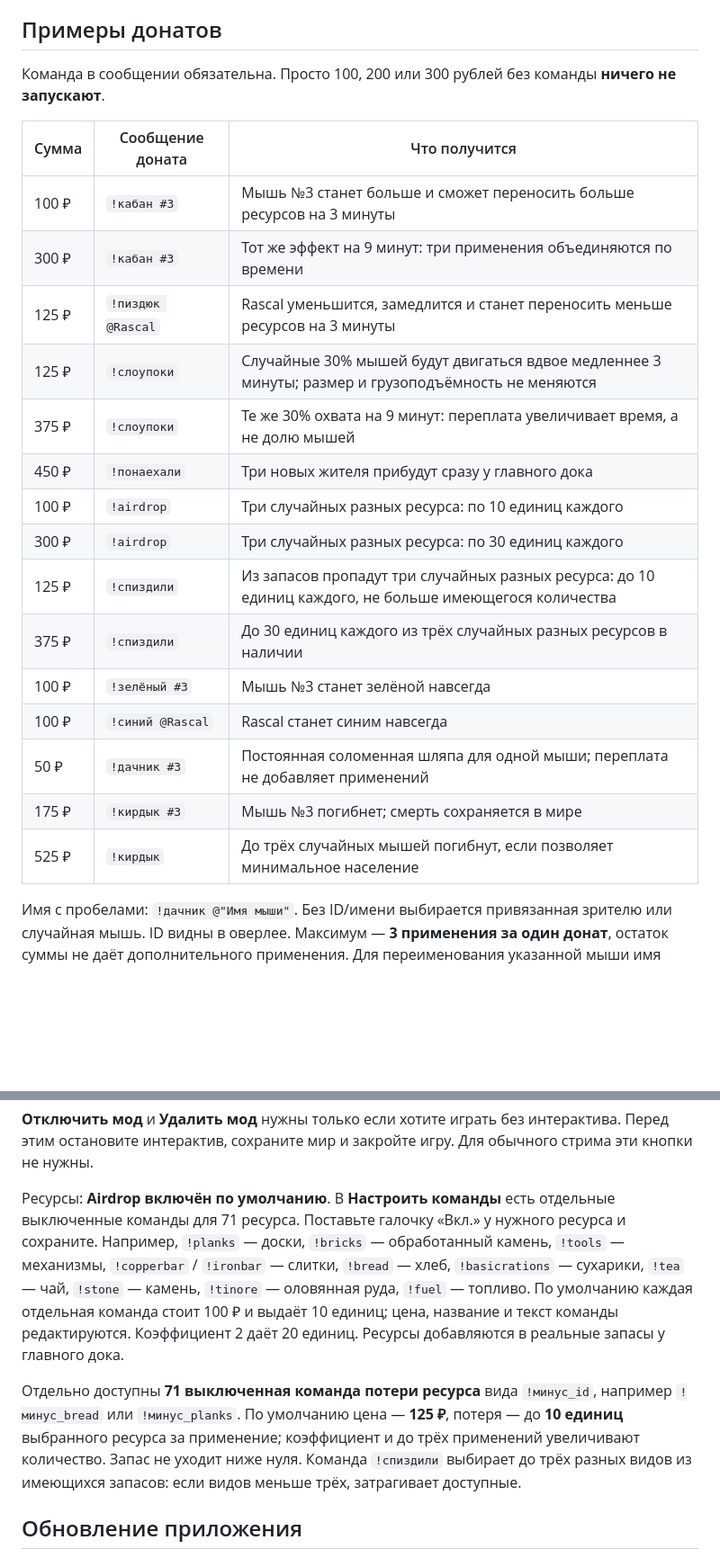
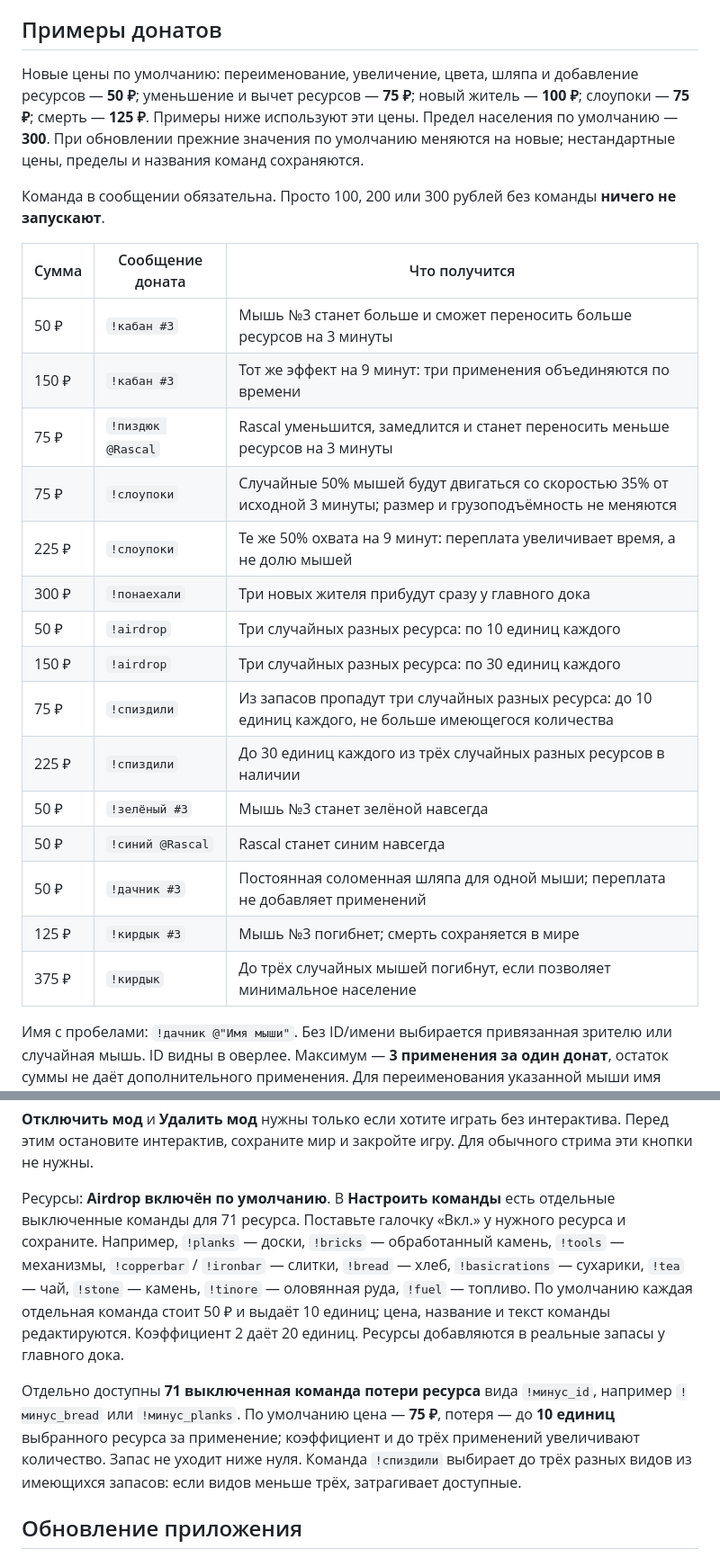
Before and after one commit to scopenot/WhiskerDon, a Markdown page: GUIDE.md, 2 parts joined by grey strips. Shown at 90% size. GitHub-like rendering; blank space fills up the shorter version.

Commit message:
Update GUIDE.md for WhiskerDonation release

```diff
--- a/GUIDE.md
+++ b/GUIDE.md
@@ -18,25 +18,27 @@
 
 ## Примеры донатов
 
+Новые цены по умолчанию: переименование, увеличение, цвета, шляпа и добавление ресурсов — **50 ₽**; уменьшение и вычет ресурсов — **75 ₽**; новый житель — **100 ₽**; слоупоки — **75 ₽**; смерть — **125 ₽**. Примеры ниже используют эти цены. Предел населения по умолчанию — **300**. При обновлении прежние значения по умолчанию меняются на новые; нестандартные цены, пределы и названия команд сохраняются.
+
 Команда в сообщении обязательна. Просто 100, 200 или 300 рублей без команды **ничего не запускают**.
 
 | Сумма | Сообщение доната | Что получится |
 |---|---|---|
-| 100 ₽ | `!кабан #3` | Мышь №3 станет больше и сможет переносить больше ресурсов на 3 минуты |
-| 300 ₽ | `!кабан #3` | Тот же эффект на 9 минут: три применения объединяются по времени |
-| 125 ₽ | `!пиздюк @Rascal` | Rascal уменьшится, замедлится и станет переносить меньше ресурсов на 3 минуты |
-| 125 ₽ | `!слоупоки` | Случайные 30% мышей будут двигаться вдвое медленнее 3 минуты; размер и грузоподъёмность не меняются |
-| 375 ₽ | `!слоупоки` | Те же 30% охвата на 9 минут: переплата увеличивает время, а не долю мышей |
-| 450 ₽ | `!понаехали` | Три новых жителя прибудут сразу у главного дока |
-| 100 ₽ | `!airdrop` | Три случайных разных ресурса: по 10 единиц каждого |
-| 300 ₽ | `!airdrop` | Три случайных разных ресурса: по 30 единиц каждого |
-| 125 ₽ | `!спиздили` | Из запасов пропадут три случайных разных ресурса: до 10 единиц каждого, не больше имеющегося количества |
-| 375 ₽ | `!спиздили` | До 30 единиц каждого из трёх случайных разных ресурсов в наличии |
-| 100 ₽ | `!зелёный #3` | Мышь №3 станет зелёной навсегда |
-| 100 ₽ | `!синий @Rascal` | Rascal станет синим навсегда |
+| 50 ₽ | `!кабан #3` | Мышь №3 станет больше и сможет переносить больше ресурсов на 3 минуты |
+| 150 ₽ | `!кабан #3` | Тот же эффект на 9 минут: три применения объединяются по времени |
+| 75 ₽ | `!пиздюк @Rascal` | Rascal уменьшится, замедлится и станет переносить меньше ресурсов на 3 минуты |
+| 75 ₽ | `!слоупоки` | Случайные 50% мышей будут двигаться со скоростью 35% от исходной 3 минуты; размер и грузоподъёмность не меняются |
+| 225 ₽ | `!слоупоки` | Те же 50% охвата на 9 минут: переплата увеличивает время, а не долю мышей |
+| 300 ₽ | `!понаехали` | Три новых жителя прибудут сразу у главного дока |
+| 50 ₽ | `!airdrop` | Три случайных разных ресурса: по 10 единиц каждого |
+| 150 ₽ | `!airdrop` | Три случайных разных ресурса: по 30 единиц каждого |
+| 75 ₽ | `!спиздили` | Из запасов пропадут три случайных разных ресурса: до 10 единиц каждого, не больше имеющегося количества |
+| 225 ₽ | `!спиздили` | До 30 единиц каждого из трёх случайных разных ресурсов в наличии |
+| 50 ₽ | `!зелёный #3` | Мышь №3 станет зелёной навсегда |
+| 50 ₽ | `!синий @Rascal` | Rascal станет синим навсегда |
 | 50 ₽ | `!дачник #3` | Постоянная соломенная шляпа для одной мыши; переплата не добавляет применений |
-| 175 ₽ | `!кирдык #3` | Мышь №3 погибнет; смерть сохраняется в мире |
-| 525 ₽ | `!кирдык` | До трёх случайных мышей погибнут, если позволяет минимальное население |
+| 125 ₽ | `!кирдык #3` | Мышь №3 погибнет; смерть сохраняется в мире |
+| 375 ₽ | `!кирдык` | До трёх случайных мышей погибнут, если позволяет минимальное население |
 
 Имя с пробелами: `!дачник @"Имя мыши"`. Без ID/имени выбирается привязанная зрителю или случайная мышь. ID видны в оверлее. Максимум — **3 применения за один донат**, остаток суммы не даёт дополнительного применения. Для переименования указанной мыши имя меняется один раз; без адресата можно переименовать до трёх разных мышей.
 
@@ -94,9 +96,9 @@
 
 **Отключить мод** и **Удалить мод** нужны только если хотите играть без интерактива. Перед этим остановите интерактив, сохраните мир и закройте игру. Для обычного стрима эти кнопки не нужны.
 
-Ресурсы: **Airdrop включён по умолчанию**. В **Настроить команды** есть отдельные выключенные команды для 71 ресурса. Поставьте галочку «Вкл.» у нужного ресурса и сохраните. Например, `!planks` — доски, `!bricks` — обработанный камень, `!tools` — механизмы, `!copperbar` / `!ironbar` — слитки, `!bread` — хлеб, `!basicrations` — сухарики, `!tea` — чай, `!stone` — камень, `!tinore` — оловянная руда, `!fuel` — топливо. По умолчанию каждая отдельная команда стоит 100 ₽ и выдаёт 10 единиц; цена, название и текст команды редактируются. Коэффициент 2 даёт 20 единиц. Ресурсы добавляются в реальные запасы у главного дока.
+Ресурсы: **Airdrop включён по умолчанию**. В **Настроить команды** есть отдельные выключенные команды для 71 ресурса. Поставьте галочку «Вкл.» у нужного ресурса и сохраните. Например, `!planks` — доски, `!bricks` — обработанный камень, `!tools` — механизмы, `!copperbar` / `!ironbar` — слитки, `!bread` — хлеб, `!basicrations` — сухарики, `!tea` — чай, `!stone` — камень, `!tinore` — оловянная руда, `!fuel` — топливо. По умолчанию каждая отдельная команда стоит 50 ₽ и выдаёт 10 единиц; цена, название и текст команды редактируются. Коэффициент 2 даёт 20 единиц. Ресурсы добавляются в реальные запасы у главного дока.
 
-Отдельно доступны **71 выключенная команда потери ресурса** вида `!минус_id`, например `!минус_bread` или `!минус_planks`. По умолчанию цена — **125 ₽**, потеря — до **10 единиц** выбранного ресурса за применение; коэффициент и до трёх применений увеличивают количество. Запас не уходит ниже нуля. Команда `!спиздили` выбирает до трёх разных видов из имеющихся запасов: если видов меньше трёх, затрагивает доступные.
+Отдельно доступны **71 выключенная команда потери ресурса** вида `!минус_id`, например `!минус_bread` или `!минус_planks`. По умолчанию цена — **75 ₽**, потеря — до **10 единиц** выбранного ресурса за применение; коэффициент и до трёх применений увеличивают количество. Запас не уходит ниже нуля. Команда `!спиздили` выбирает до трёх разных видов из имеющихся запасов: если видов меньше трёх, затрагивает доступные.
 
 ## Обновление приложения
 
```
Also changed, not shown: other parts of GUIDE.md (+6 -6 lines).
